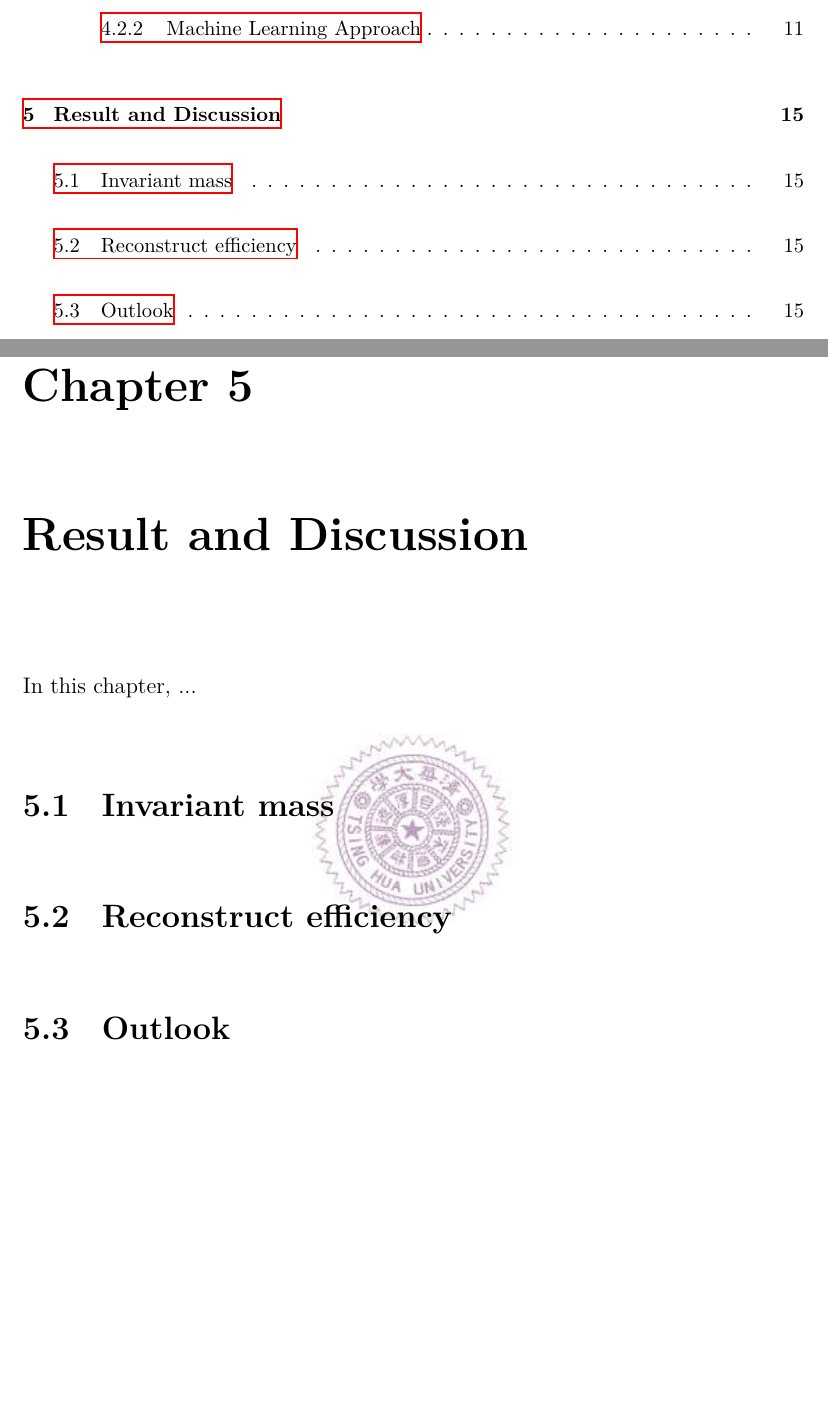
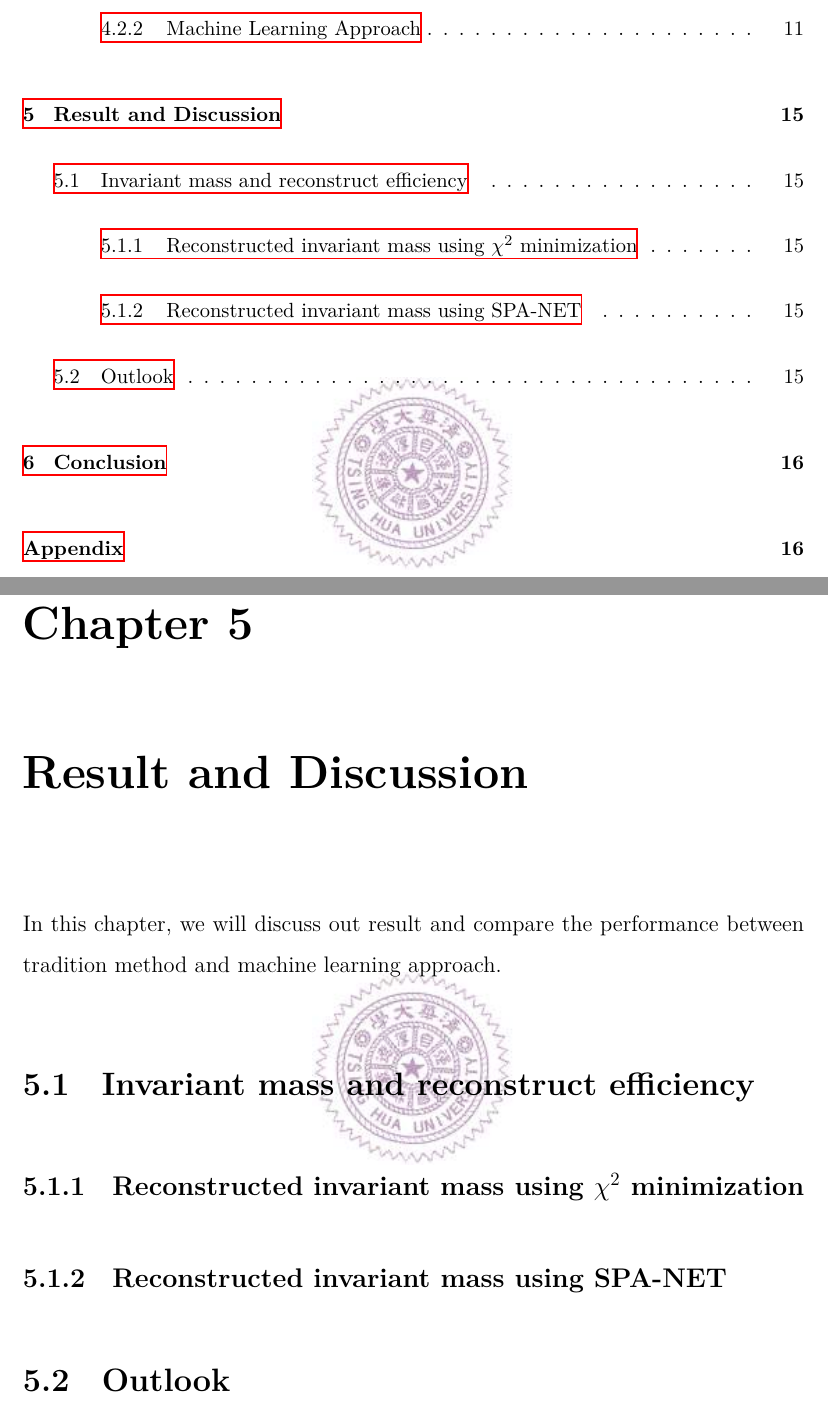
Before and after one commit to davidho27941/NTHU_Thesis, a LaTeX thesis (Thesis.tex, which reads Part/Discussion.tex): two parts of pages 7 and 24 of 28, joined at a grey line, cut so that both start at the same text, the shorter picture padded with empty space. Compiled offline with XeLaTeX; a missing font is replaced by an installed copy or a similar font.

Commit message:
feat: re-arrange scetions.

```diff
--- a/Part/Discussion.tex
+++ b/Part/Discussion.tex
@@ -1,13 +1,11 @@
 \chapter{Result and Discussion} \label{Discussion}
 
-In this chapter, ...
+In this chapter, we will discuss out result and compare the performance between tradition method and machine learning approach.
 
-\section{Invariant mass}\label{sec:inv mass}
+\section{Invariant mass and reconstruct efficiency }\label{sec:inv mass and reco eff}
 
+\subsection{Reconstructed invariant mass using $\chi^{2}$ minimization}\label{subsec:reco inv mass chi2}
 
-\section{Reconstruct efficiency}\label{sec:reco eff}
+\subsection{Reconstructed invariant mass using SPA-NET}\label{subsec:reco inv mass spa-net}
 
 \section{Outlook}\label{sec:outlook}
-
-
-%\subsection{$m_{T}$ and $m_{T2}$ variables}\label{EstWW:mtmt2}
```
